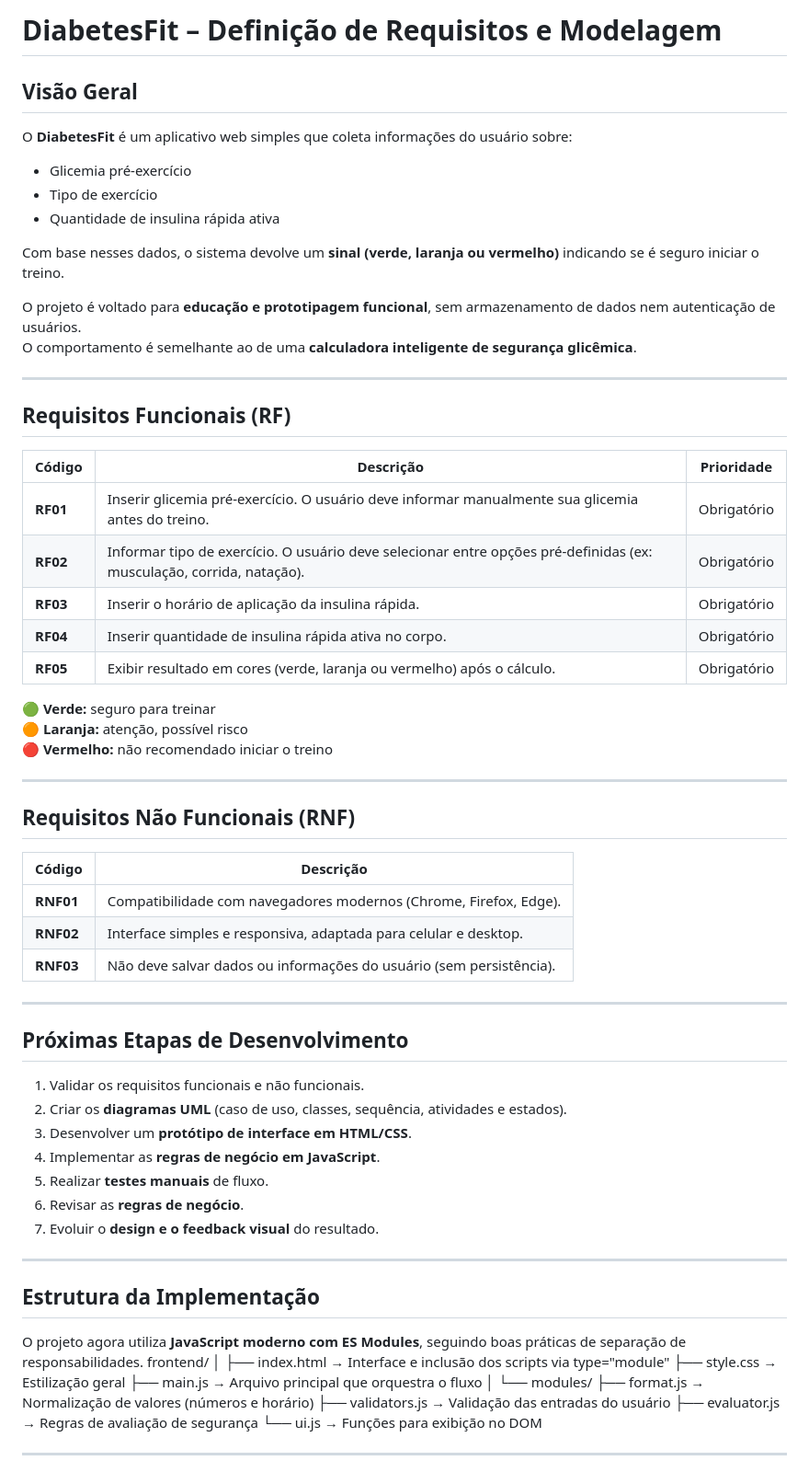
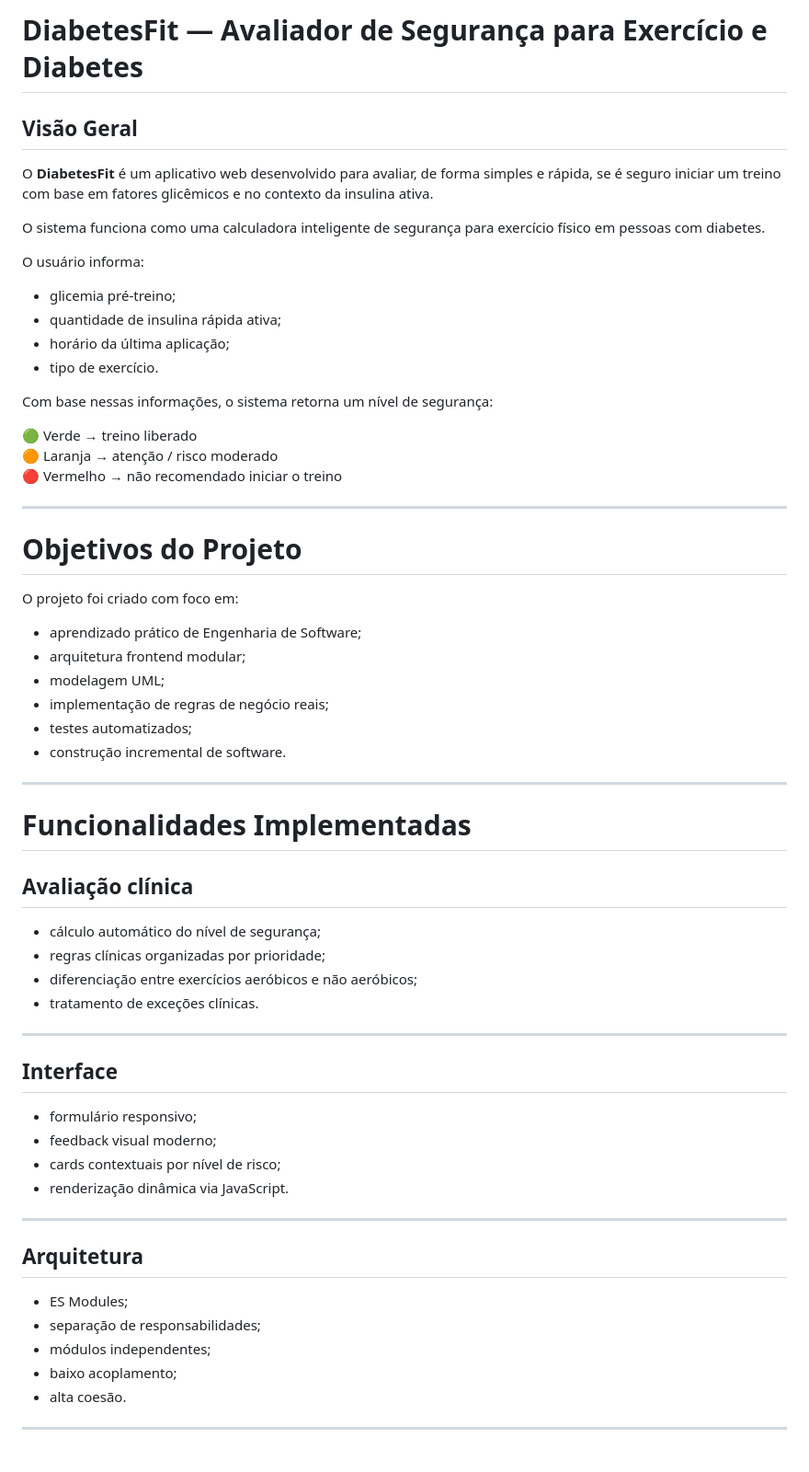
Before and after one commit to thallesalves/diabetesfit, a Markdown page: README.md, the part around one of its changes. Shown at 92% size. Rendered like a GitHub page.

```diff
--- a/README.md
+++ b/README.md
@@ -1,69 +1,61 @@
-# DiabetesFit – Definição de Requisitos e Modelagem
+# DiabetesFit — Avaliador de Segurança para Exercício e Diabetes
 
 ## Visão Geral
-O **DiabetesFit** é um aplicativo web simples que coleta informações do usuário sobre:
-- Glicemia pré-exercício
-- Tipo de exercício
-- Quantidade de insulina rápida ativa
 
-Com base nesses dados, o sistema devolve um **sinal (verde, laranja ou vermelho)** indicando se é seguro iniciar o treino.
+O **DiabetesFit** é um aplicativo web desenvolvido para avaliar, de forma simples e rápida, se é seguro iniciar um treino com base em fatores glicêmicos e no contexto da insulina ativa.
 
-O projeto é voltado para **educação e prototipagem funcional**, sem armazenamento de dados nem autenticação de usuários.
-O comportamento é semelhante ao de uma **calculadora inteligente de segurança glicêmica**.
+O sistema funciona como uma calculadora inteligente de segurança para exercício físico em pessoas com diabetes.
+
+O usuário informa:
+- glicemia pré-treino;
+- quantidade de insulina rápida ativa;
+- horário da última aplicação;
+- tipo de exercício.
+
+Com base nessas informações, o sistema retorna um nível de segurança:
+
+🟢 Verde → treino liberado
+🟠 Laranja → atenção / risco moderado
+🔴 Vermelho → não recomendado iniciar o treino
 
 ---
 
-## Requisitos Funcionais (RF)
+# Objetivos do Projeto
 
-| Código | Descrição | Prioridade |
-|--------|------------|-------------|
-| **RF01** | Inserir glicemia pré-exercício. O usuário deve informar manualmente sua glicemia antes do treino. | Obrigatório |
-| **RF02** | Informar tipo de exercício. O usuário deve selecionar entre opções pré-definidas (ex: musculação, corrida, natação). | Obrigatório |
-| **RF03** | Inserir o horário de aplicação da insulina rápida. | Obrigatório |
-| **RF04** | Inserir quantidade de insulina rápida ativa no corpo. | Obrigatório |
-| **RF05** | Exibir resultado em cores (verde, laranja ou vermelho) após o cálculo. | Obrigatório |
-
-🟢 **Verde:** seguro para treinar
-🟠 **Laranja:** atenção, possível risco
-🔴 **Vermelho:** não recomendado iniciar o treino
+O projeto foi criado com foco em:
+- aprendizado prático de Engenharia de Software;
+- arquitetura frontend modular;
+- modelagem UML;
+- implementação de regras de negócio reais;
+- testes automatizados;
+- construção incremental de software.
 
 ---
 
-## Requisitos Não Funcionais (RNF)
+# Funcionalidades Implementadas
 
-| Código | Descrição |
-|--------|------------|
-| **RNF01** | Compatibilidade com navegadores modernos (Chrome, Firefox, Edge). |
-| **RNF02** | Interface simples e responsiva, adaptada para celular e desktop. |
-| **RNF03** | Não deve salvar dados ou informações do usuário (sem persistência). |
+## Avaliação clínica
+- cálculo automático do nível de segurança;
+- regras clínicas organizadas por prioridade;
+- diferenciação entre exercícios aeróbicos e não aeróbicos;
+- tratamento de exceções clínicas.
 
 ---
 
-## Próximas Etapas de Desenvolvimento
-
-1. Validar os requisitos funcionais e não funcionais.
-2. Criar os **diagramas UML** (caso de uso, classes, sequência, atividades e estados).
-3. Desenvolver um **protótipo de interface em HTML/CSS**.
-4. Implementar as **regras de negócio em JavaScript**.
-5. Realizar **testes manuais** de fluxo.
-6. Revisar as **regras de negócio**.
-7. Evoluir o **design e o feedback visual** do resultado.
+## Interface
+- formulário responsivo;
+- feedback visual moderno;
+- cards contextuais por nível de risco;
+- renderização dinâmica via JavaScript.
 
 ---
 
-## Estrutura da Implementação
-O projeto agora utiliza **JavaScript moderno com ES Modules**, seguindo boas práticas de separação de responsabilidades.
-frontend/
-│
-├── index.html                → Interface e inclusão dos scripts via type="module"
-├── style.css                 → Estilização geral
-├── main.js                   → Arquivo principal que orquestra o fluxo
-│
-└── modules/
-    ├── format.js             → Normalização de valores (números e horário)
-    ├── validators.js         → Validação das entradas do usuário
-    ├── evaluator.js          → Regras de avaliação de segurança
-    └── ui.js                 → Funções para exibição no DOM
+## Arquitetura
+- ES Modules;
+- separação de responsabilidades;
+- módulos independentes;
+- baixo acoplamento;
+- alta coesão.
 
 ---
 
```
Also changed, not shown: other parts of README.md (+190 -142 lines).
